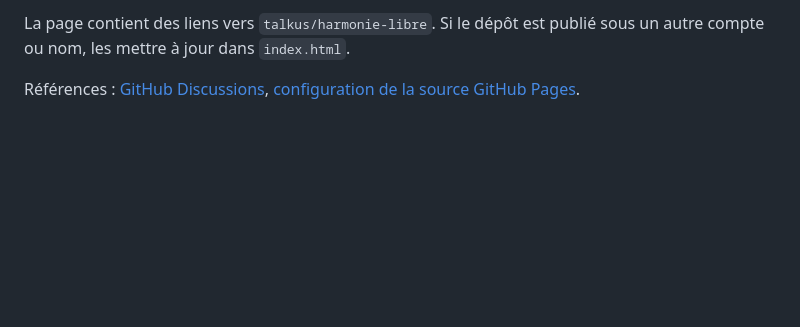
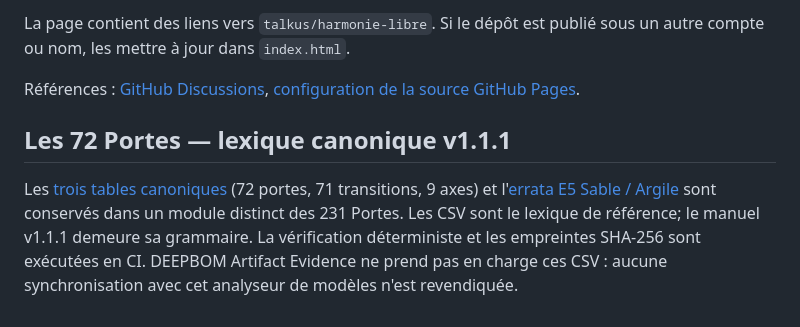
Before and after one commit to talkus/harmonie-libre, a Markdown page: README.md, the part around the change. Drawn GitHub-style; blank space fills up the shorter version.

Commit message:
docs: discover canonical 72-portes lexicon from root README

```diff
--- a/README.md
+++ b/README.md
@@ -83,3 +83,8 @@ Les versions du texte fondateur sont conservées. Toute évolution du sens donne
 La page contient des liens vers `talkus/harmonie-libre`. Si le dépôt est publié sous un autre compte ou nom, les mettre à jour dans `index.html`.
 
 Références : [GitHub Discussions](https://docs.github.com/en/discussions), [configuration de la source GitHub Pages](https://docs.github.com/en/pages/getting-started-with-github-pages/configuring-a-publishing-source-for-your-github-pages-site).
+
+
+## Les 72 Portes — lexique canonique v1.1.1
+
+Les [trois tables canoniques](projects/72-portes/README.md) (72 portes, 71 transitions, 9 axes) et l'[errata E5 Sable / Argile](projects/72-portes/ERRATA_v1.1.1.md) sont conservés dans un module distinct des 231 Portes. Les CSV sont le lexique de référence; le manuel v1.1.1 demeure sa grammaire. La vérification déterministe et les empreintes SHA-256 sont exécutées en CI. DEEPBOM Artifact Evidence ne prend pas en charge ces CSV : aucune synchronisation avec cet analyseur de modèles n'est revendiquée.
```
